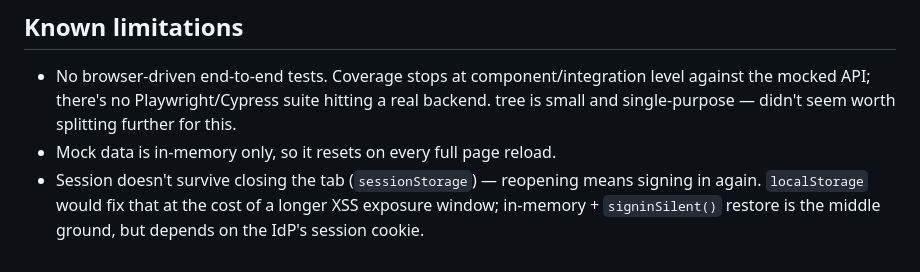
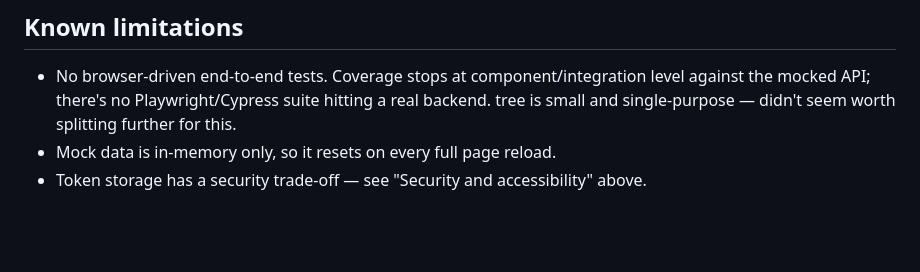
Before and after one commit to Yanick23/service-request-portal, a Markdown page: README.md, the part around the change. Rendered like a GitHub page; blank space fills up the shorter version.

```diff
--- a/README.md
+++ b/README.md
@@ -276,6 +276,4 @@ Neither environment is the domain root, so `vite.config.ts`, `BrowserRouter` and
   mocked API; there's no Playwright/Cypress suite hitting a real backend.
   tree is small and single-purpose — didn't seem worth splitting further for this.
 - Mock data is in-memory only, so it resets on every full page reload.
-- Session doesn't survive closing the tab (`sessionStorage`) — reopening means signing in again.
-  `localStorage` would fix that at the cost of a longer XSS exposure window; in-memory +
-  `signinSilent()` restore is the middle ground, but depends on the IdP's session cookie.
+- Token storage has a security trade-off — see "Security and accessibility" above.
```
